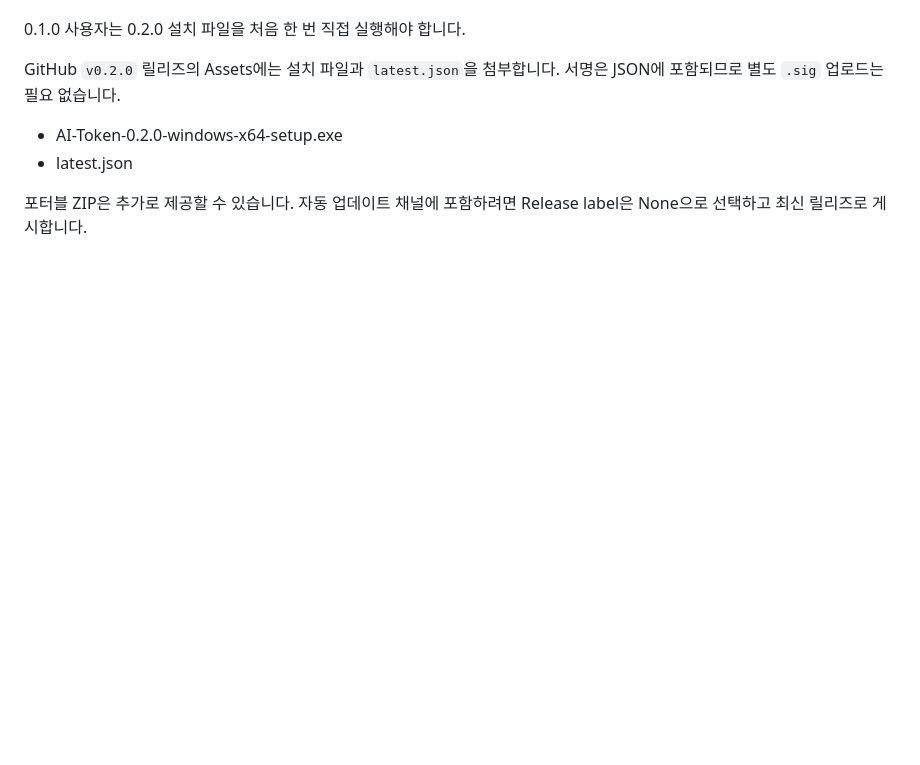
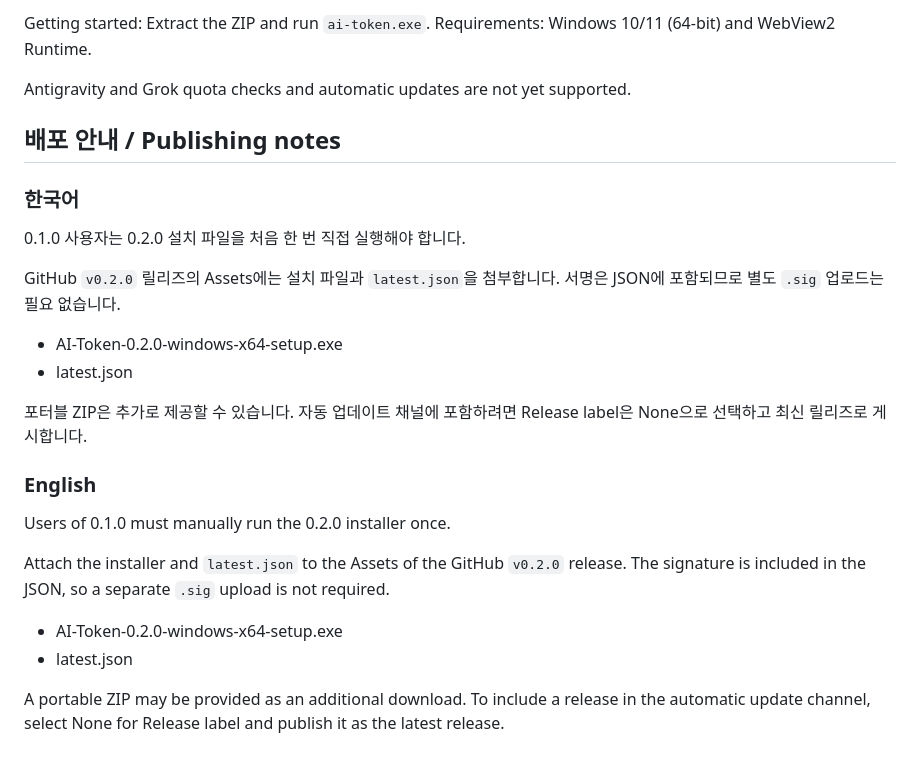
Before and after one commit to xinun/AI-token-monitoring, a Markdown page: CHANGELOG.md, the part around one of its changes. Drawn GitHub-style; blank space fills up the shorter version.

```diff
--- a/CHANGELOG.md
+++ b/CHANGELOG.md
@@ -49,3 +132,11 @@
+Getting started: Extract the ZIP and run `ai-token.exe`.
+Requirements: Windows 10/11 (64-bit) and WebView2 Runtime.
+
+Antigravity and Grok quota checks and automatic updates are not yet supported.
+
+## 배포 안내 / Publishing notes
+
+### 한국어
 
 0.1.0 사용자는 0.2.0 설치 파일을 처음 한 번 직접 실행해야 합니다.
 
@@ -55,3 +146,14 @@ GitHub `v0.2.0` 릴리즈의 Assets에는 설치 파일과 `latest.json`을 첨
 - latest.json
 
 포터블 ZIP은 추가로 제공할 수 있습니다. 자동 업데이트 채널에 포함하려면 Release label은 None으로 선택하고 최신 릴리즈로 게시합니다.
+
+### English
+
+Users of 0.1.0 must manually run the 0.2.0 installer once.
+
+Attach the installer and `latest.json` to the Assets of the GitHub `v0.2.0` release. The signature is included in the JSON, so a separate `.sig` upload is not required.
+
+- AI-Token-0.2.0-windows-x64-setup.exe
+- latest.json
+
+A portable ZIP may be provided as an additional download. To include a release in the automatic update channel, select None for Release label and publish it as the latest release.
```
Also changed, not shown: other parts of CHANGELOG.md (+84 -1 lines).
